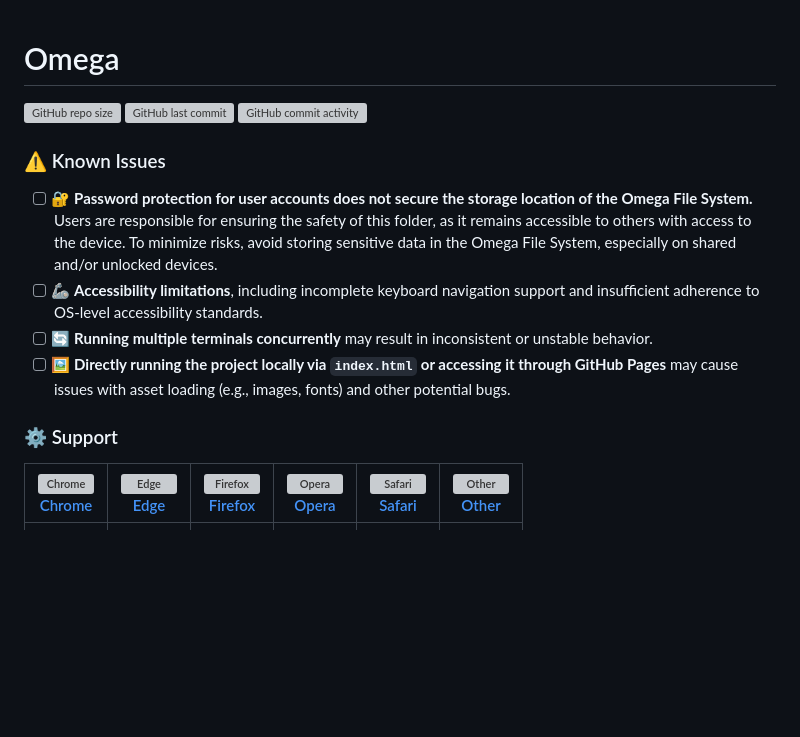
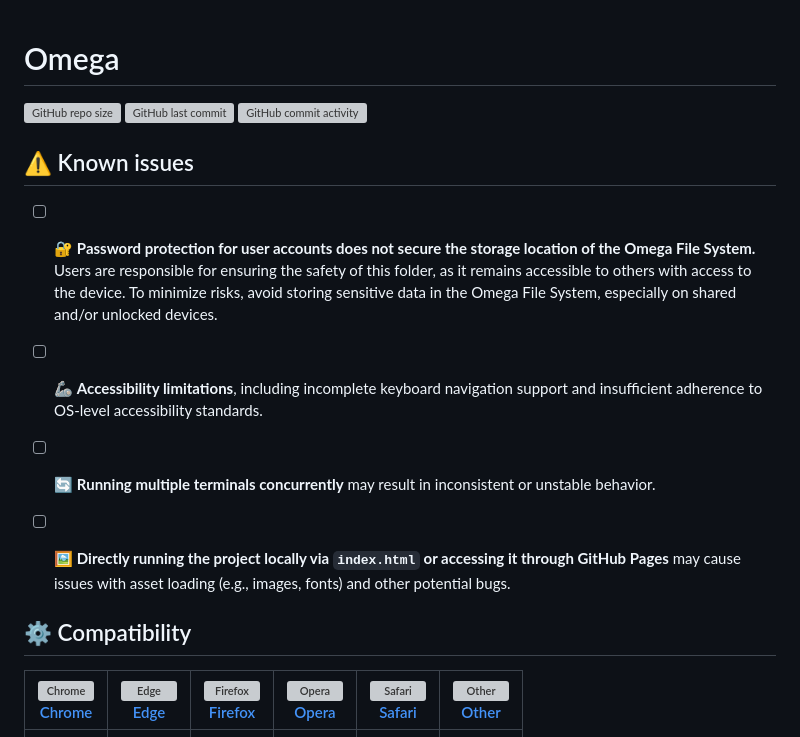
Before and after one commit to 6d6t6/O, a Markdown page: README.md, the part around one of its changes. Drawn GitHub-style; blank space fills up the shorter version; grey boxes are pictures that could not be loaded.

```diff
--- a/README.md
+++ b/README.md
@@ -1,16 +1,17 @@
 # Omega
-
 [![GitHub repo size](https://img.shields.io/github/repo-size/6d6t6/O?logo=github&color=purple)](https://github.com/6d6t6/O)
 [![GitHub last commit](https://img.shields.io/github/last-commit/6d6t6/O?logo=github)](https://github.com/6d6t6/O)
 [![GitHub commit activity](https://img.shields.io/github/commit-activity/t/6d6t6/O?logo=github)](https://github.com/6d6t6/O)
 
-### ⚠️ Known Issues
+
+## ⚠️ Known issues
 - [ ] 🔐 **Password protection for user accounts does not secure the storage location of the Omega File System.** Users are responsible for ensuring the safety of this folder, as it remains accessible to others with access to the device. To minimize risks, avoid storing sensitive data in the Omega File System, especially on shared and/or unlocked devices.
 - [ ] 🦾 **Accessibility limitations**, including incomplete keyboard navigation support and insufficient adherence to OS-level accessibility standards.
 - [ ] 🔄 **Running multiple terminals concurrently** may result in inconsistent or unstable behavior.
 - [ ] 🖼️ **Directly running the project locally via `index.html` or accessing it through GitHub Pages** may cause issues with asset loading (e.g., images, fonts) and other potential bugs.
 
-### ⚙️ Support
+
+## ⚙️ Compatibility
 <table>
   <thead>
     <tr>
```
Also changed, not shown: other parts of README.md (+66 -20 lines).
